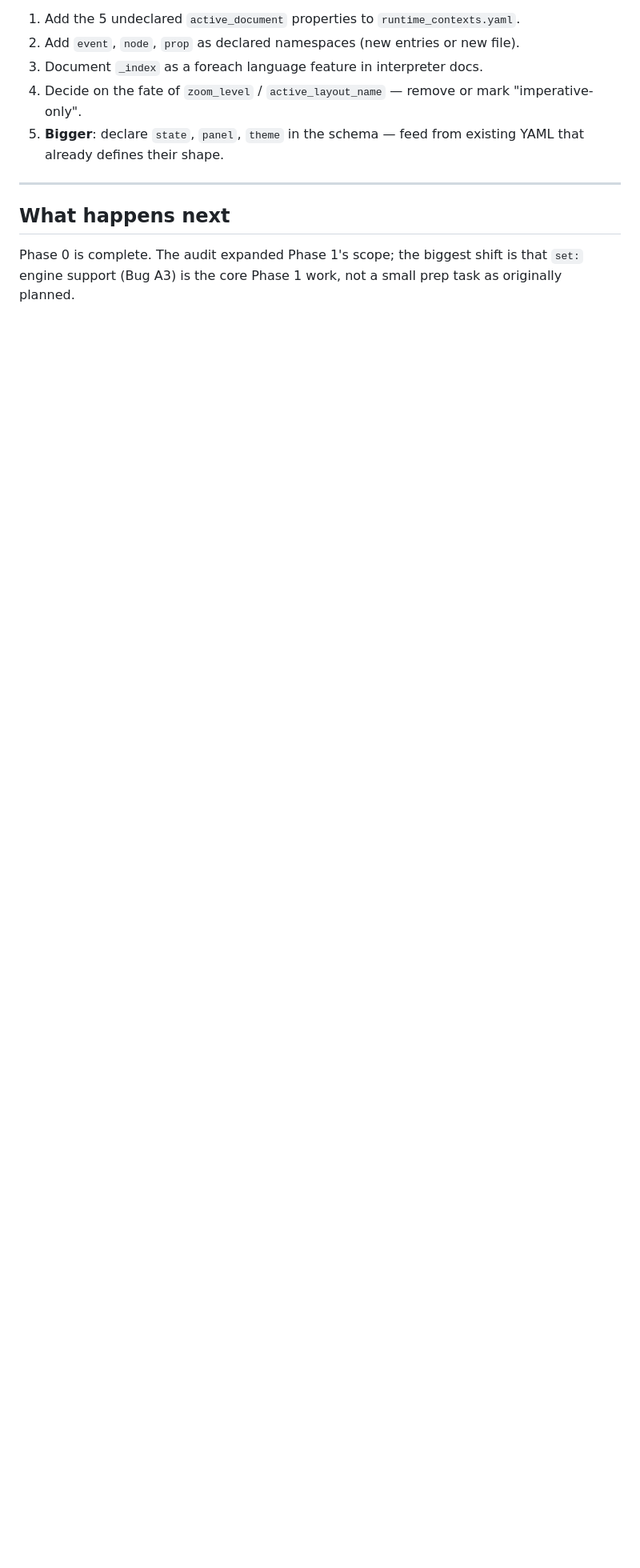
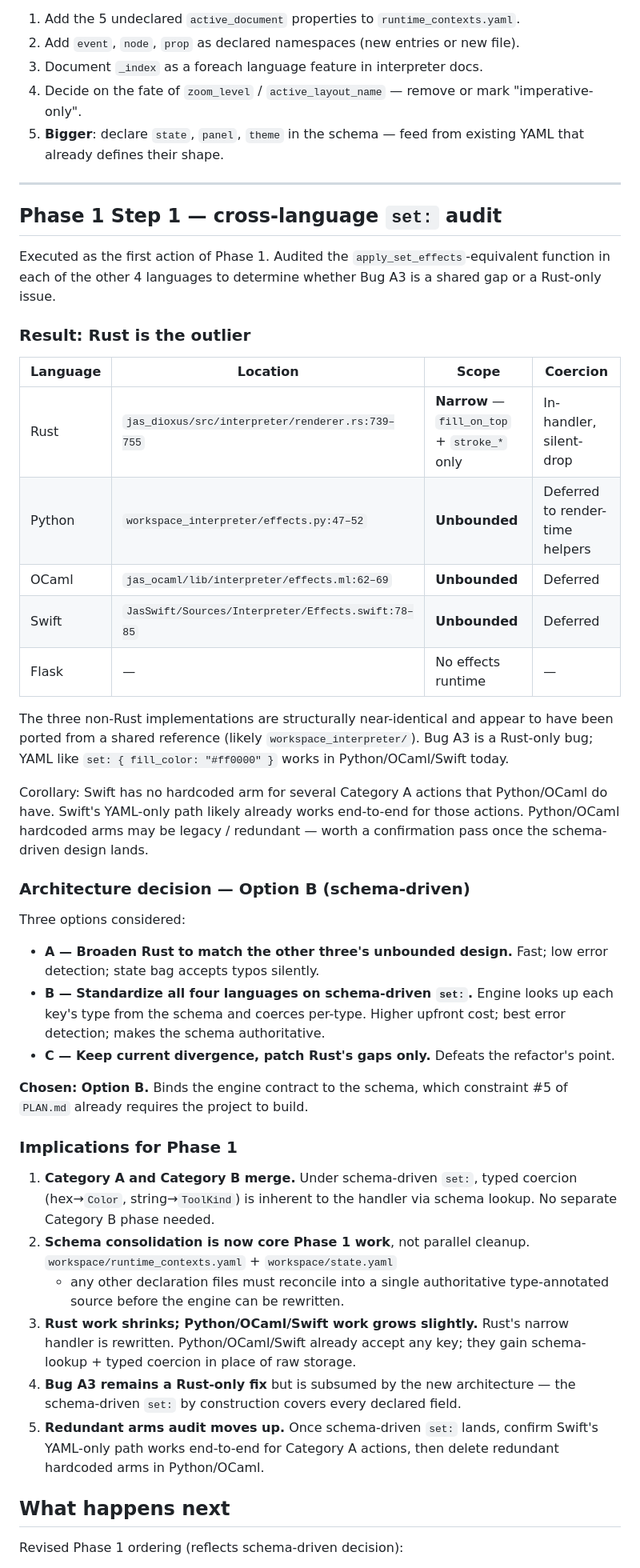
Before and after one commit to jyh/jas, a Markdown page: AUDIT.md, the part around one of its changes. Shown at 80% size. GitHub-like rendering; blank space fills up the shorter version.

```diff
--- a/AUDIT.md
+++ b/AUDIT.md
@@ -288,9 +288,70 @@ Not blocking — can be done in parallel with Category A implementation.
 
 ---
 
+## Phase 1 Step 1 — cross-language `set:` audit
+
+Executed as the first action of Phase 1. Audited the
+`apply_set_effects`-equivalent function in each of the other 4 languages
+to determine whether Bug A3 is a shared gap or a Rust-only issue.
+
+### Result: Rust is the outlier
+
+| Language | Location | Scope | Coercion |
+|---|---|---|---|
+| Rust | `jas_dioxus/src/interpreter/renderer.rs:739–755` | **Narrow** — `fill_on_top` + `stroke_*` only | In-handler, silent-drop |
+| Python | `workspace_interpreter/effects.py:47–52` | **Unbounded** | Deferred to render-time helpers |
+| OCaml | `jas_ocaml/lib/interpreter/effects.ml:62–69` | **Unbounded** | Deferred |
+| Swift | `JasSwift/Sources/Interpreter/Effects.swift:78–85` | **Unbounded** | Deferred |
+| Flask | — | No effects runtime | — |
+
+The three non-Rust implementations are structurally near-identical and
+appear to have been ported from a shared reference (likely
+`workspace_interpreter/`). Bug A3 is a Rust-only bug; YAML like
+`set: { fill_color: "#ff0000" }` works in Python/OCaml/Swift today.
+
+Corollary: Swift has no hardcoded arm for several Category A actions
+that Python/OCaml do have. Swift's YAML-only path likely already works
+end-to-end for those actions. Python/OCaml hardcoded arms may be
+legacy / redundant — worth a confirmation pass once the schema-driven
+design lands.
+
+### Architecture decision — Option B (schema-driven)
+
+Three options considered:
+
+- **A — Broaden Rust to match the other three's unbounded design.** Fast;
+  low error detection; state bag accepts typos silently.
+- **B — Standardize all four languages on schema-driven `set:`.** Engine
+  looks up each key's type from the schema and coerces per-type. Higher
+  upfront cost; best error detection; makes the schema authoritative.
+- **C — Keep current divergence, patch Rust's gaps only.** Defeats the
+  refactor's point.
+
+**Chosen: Option B.** Binds the engine contract to the schema, which
+constraint #5 of `PLAN.md` already requires the project to build.
+
+### Implications for Phase 1
+
+1. **Category A and Category B merge.** Under schema-driven `set:`,
+   typed coercion (hex→`Color`, string→`ToolKind`) is inherent to the
+   handler via schema lookup. No separate Category B phase needed.
+2. **Schema consolidation is now core Phase 1 work**, not parallel
+   cleanup. `workspace/runtime_contexts.yaml` + `workspace/state.yaml`
+   + any other declaration files must reconcile into a single
+   authoritative type-annotated source before the engine can be
+   rewritten.
+3. **Rust work shrinks; Python/OCaml/Swift work grows slightly.** Rust's
+   narrow handler is rewritten. Python/OCaml/Swift already accept any
+   key; they gain schema-lookup + typed coercion in place of raw
+   storage.
+4. **Bug A3 remains a Rust-only fix** but is subsumed by the new
+   architecture — the schema-driven `set:` by construction covers
+   every declared field.
+5. **Redundant arms audit moves up.** Once schema-driven `set:` lands,
+   confirm Swift's YAML-only path works end-to-end for Category A
+   actions, then delete redundant hardcoded arms in Python/OCaml.
+
 ## What happens next
 
-Phase 0 is complete. The audit expanded Phase 1's scope; the biggest
-shift is that `set:` engine support (Bug A3) is the core Phase 1 work,
-not a small prep task as originally planned.
+Revised Phase 1 ordering (reflects schema-driven decision):
 
```
Also changed, not shown: other parts of AUDIT.md (+29 -26 lines), PLAN.md (+43 -23 lines).
